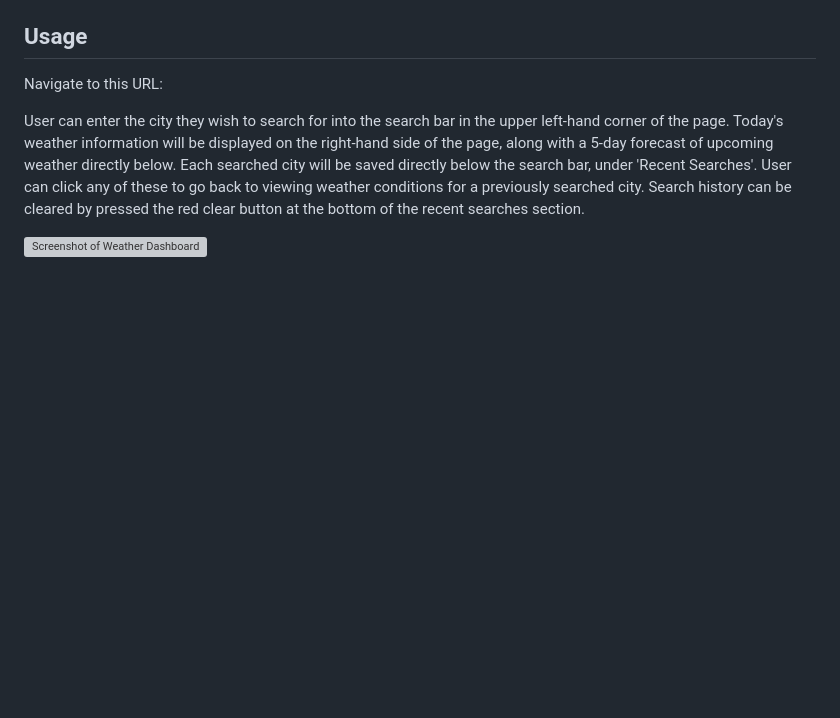
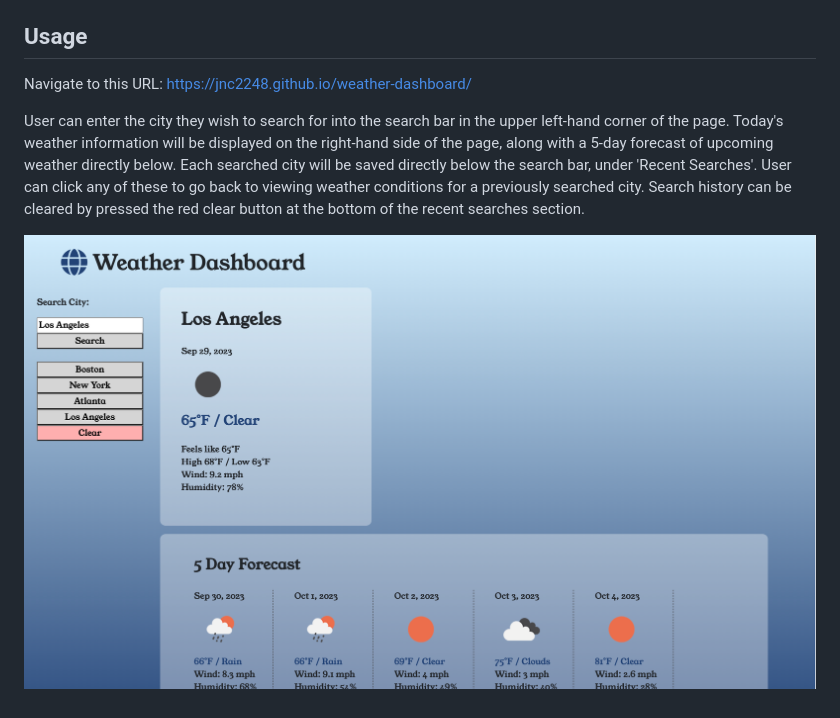
Before and after one commit to jnc2248/weather-dashboard, a Markdown page: README.md, the part around the change. GitHub-like rendering; pictures changed too: assets/images/weather-dashboard-screenshot.png (added); blank space fills up the shorter version; grey boxes are pictures that could not be loaded.

Commit message:
added screenshot for readme

```diff
--- a/README.md
+++ b/README.md
@@ -6,8 +6,8 @@ This project was built to display the weather in any given city, along with a 5-
 
 ## Usage
 
-Navigate to this URL:
+Navigate to this URL: https://jnc2248.github.io/weather-dashboard/
 
 User can enter the city they wish to search for into the search bar in the upper left-hand corner of the page. Today's weather information will be displayed on the right-hand side of the page, along with a 5-day forecast of upcoming weather directly below. Each searched city will be saved directly below the search bar, under 'Recent Searches'. User can click any of these to go back to viewing weather conditions for a previously searched city. Search history can be cleared by pressed the red clear button at the bottom of the recent searches section.
 
-![Screenshot of Weather Dashboard]()
+![Screenshot of Weather Dashboard](./assets/images/weather-dashboard-screenshot.png)
```
Also changed, not shown: 2 other files.
